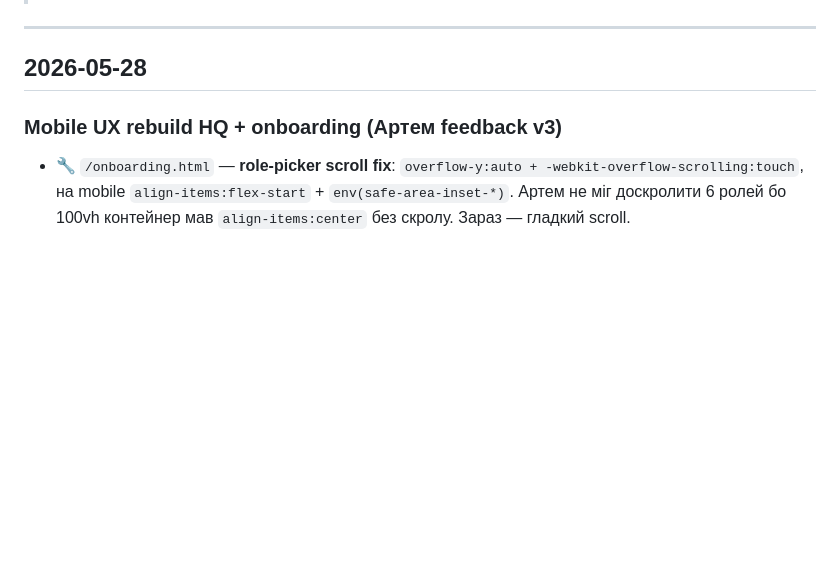
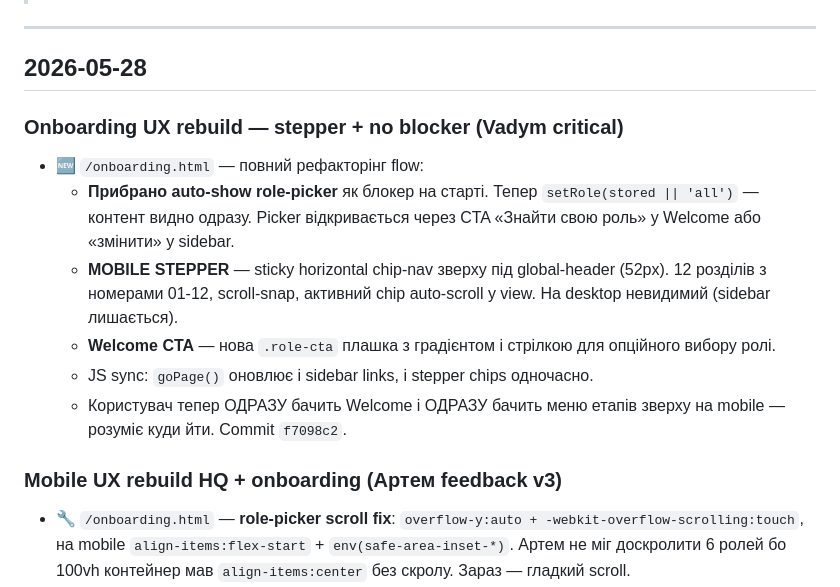
Before and after one commit to dreamcarua/dreamcar-team, a Markdown page: onboarding/CHANGELOG.md, the part around the change. Rendered like a GitHub page; blank space fills up the shorter version.

Commit message:
docs(changelog): onboarding UX rebuild stepper + no blocker

```diff
--- a/onboarding/CHANGELOG.md
+++ b/onboarding/CHANGELOG.md
@@ -9,6 +9,14 @@
 ---
 
 ## 2026-05-28
+
+### Onboarding UX rebuild — stepper + no blocker (Vadym critical)
+- 🆕 `/onboarding.html` — повний рефакторінг flow:
+  - **Прибрано auto-show role-picker** як блокер на старті. Тепер `setRole(stored || 'all')` — контент видно одразу. Picker відкривається через CTA «Знайти свою роль» у Welcome або «змінити» у sidebar.
+  - **MOBILE STEPPER** — sticky horizontal chip-nav зверху під global-header (52px). 12 розділів з номерами 01-12, scroll-snap, активний chip auto-scroll у view. На desktop невидимий (sidebar лишається).
+  - **Welcome CTA** — нова `.role-cta` плашка з градієнтом і стрілкою для опційного вибору ролі.
+  - JS sync: `goPage()` оновлює і sidebar links, і stepper chips одночасно.
+  - Користувач тепер ОДРАЗУ бачить Welcome і ОДРАЗУ бачить меню етапів зверху на mobile — розуміє куди йти. Commit `f7098c2`.
 
 ### Mobile UX rebuild HQ + onboarding (Артем feedback v3)
 - 🔧 `/onboarding.html` — **role-picker scroll fix**: `overflow-y:auto + -webkit-overflow-scrolling:touch`, на mobile `align-items:flex-start` + `env(safe-area-inset-*)`. Артем не міг доскролити 6 ролей бо 100vh контейнер мав `align-items:center` без скролу. Зараз — гладкий scroll.
```
